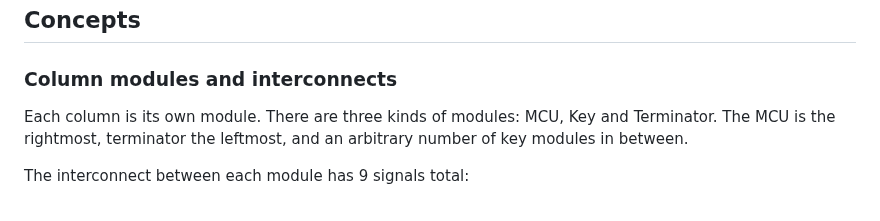
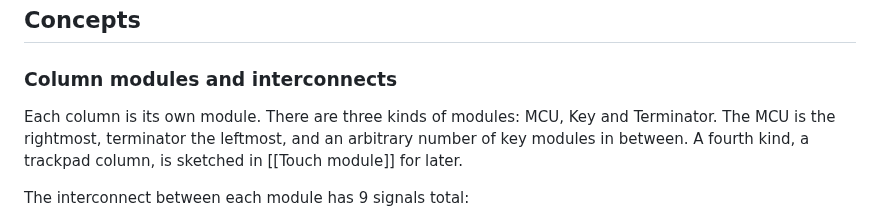
Before and after one commit to nevyn/roamyboard, a Markdown page: electronics/Electronics.md, the part around the change. GitHub-like rendering.

Commit message:
Sketch the Cirque touch module as a future module type
Co-Authored-By: Claude Fable 5.1 <noreply@anthropic.com>

```diff
--- a/electronics/Electronics.md
+++ b/electronics/Electronics.md
@@ -5,7 +5,7 @@
 ## Concepts
 ### Column modules and interconnects
 
-Each column is its own module. There are three kinds of modules: MCU, Key and Terminator. The MCU is the rightmost, terminator the leftmost, and an arbitrary number of key modules in between.
+Each column is its own module. There are three kinds of modules: MCU, Key and Terminator. The MCU is the rightmost, terminator the leftmost, and an arbitrary number of key modules in between. A fourth kind, a trackpad column, is sketched in [[Touch module]] for later.
 
 The interconnect between each module has 9 signals total:
 - Power: +5V, +3.3V, GND
```
Also changed, not shown: electronics/Touch module.md (added, +23 -0 lines).
